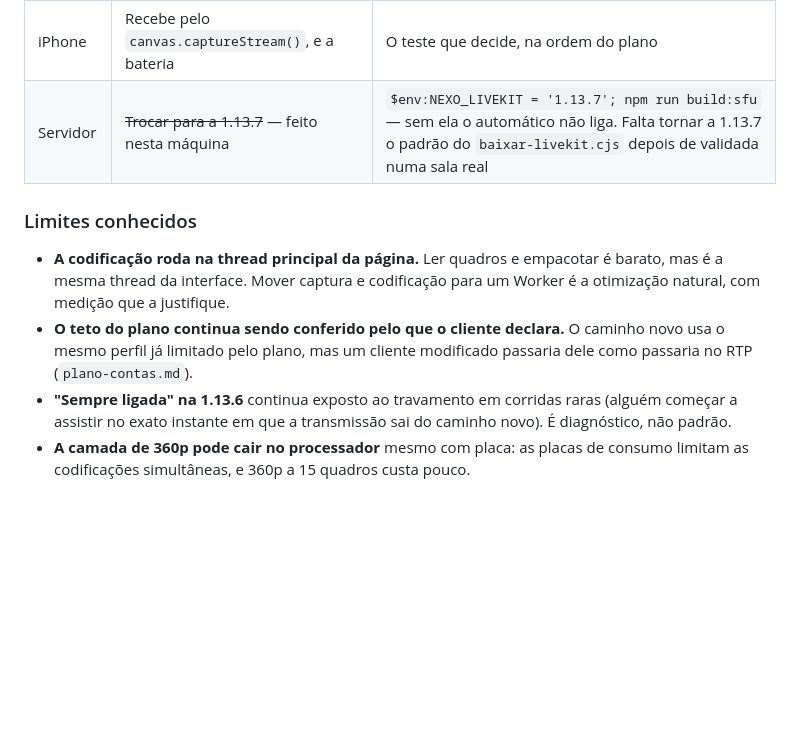
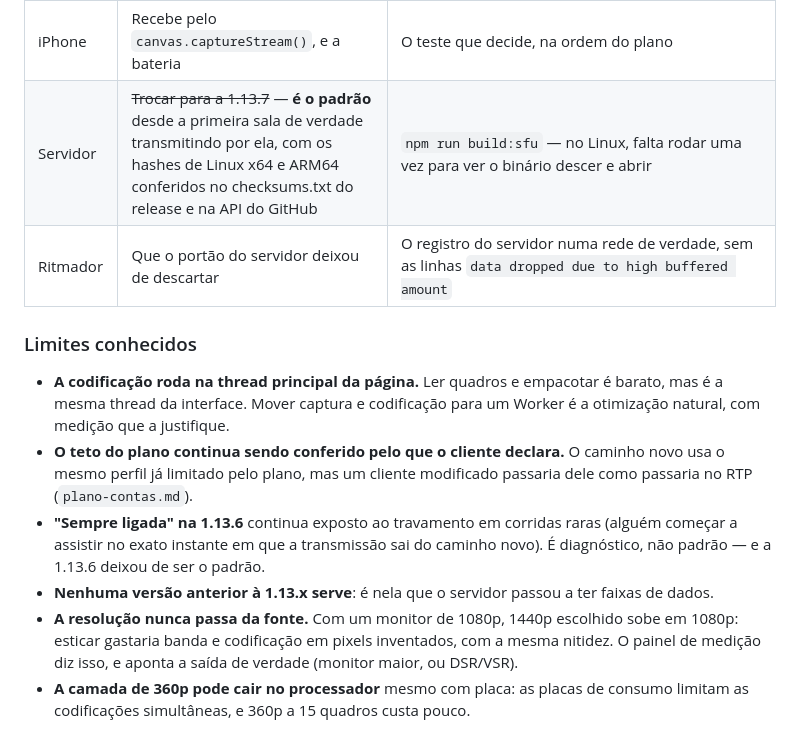
Before and after one commit to viniciusorejana/tela-compartilhada, a Markdown page: docs/plano-webcodecs.md, the part around one of its changes. Drawn GitHub-style; blank space fills up the shorter version.

```diff
--- a/docs/plano-webcodecs.md
+++ b/docs/plano-webcodecs.md
@@ -561,7 +599,8 @@ Em loopback, na mesma máquina, com o Chromium do Playwright (software):
 | **0.3** real | Perda de verdade (4G ruim, Wi-Fi cheio) | E, sem rede ruim à mão, `transporte.telaWebCodecs.simularPerda(0.05)` no console de quem assiste |
 | Placa de vídeo | ~~Que `prefer-hardware` sai mesmo na NVENC~~ — **medido**: as seis combinações saem pela placa no Chrome (`npm run test:webcodecs:placa`), e o Electron do aplicativo se comporta igual. Falta o mesmo numa placa AMD ou Intel | Diagnóstico → "Onde codifica: na placa de vídeo" |
 | iPhone | Recebe pelo `canvas.captureStream()`, e a bateria | O teste que decide, na ordem do plano |
-| Servidor | ~~Trocar para a 1.13.7~~ — feito nesta máquina | `$env:NEXO_LIVEKIT = '1.13.7'; npm run build:sfu` — sem ela o automático não liga. Falta tornar a 1.13.7 o padrão do `baixar-livekit.cjs` depois de validada numa sala real |
+| Servidor | ~~Trocar para a 1.13.7~~ — **é o padrão** desde a primeira sala de verdade transmitindo por ela, com os hashes de Linux x64 e ARM64 conferidos no checksums.txt do release e na API do GitHub | `npm run build:sfu` — no Linux, falta rodar uma vez para ver o binário descer e abrir |
+| Ritmador | Que o portão do servidor deixou de descartar | O registro do servidor numa rede de verdade, sem as linhas `data dropped due to high buffered amount` |
 
 ### Limites conhecidos
 
@@ -572,6 +611,11 @@ Em loopback, na mesma máquina, com o Chromium do Playwright (software):
   mesmo perfil já limitado pelo plano, mas um cliente modificado passaria dele como passaria no
   RTP (`plano-contas.md`).
 - **"Sempre ligada" na 1.13.6** continua exposto ao travamento em corridas raras (alguém começar a
-  assistir no exato instante em que a transmissão sai do caminho novo). É diagnóstico, não padrão.
+  assistir no exato instante em que a transmissão sai do caminho novo). É diagnóstico, não padrão
+  — e a 1.13.6 deixou de ser o padrão.
+- **Nenhuma versão anterior à 1.13.x serve**: é nela que o servidor passou a ter faixas de dados.
+- **A resolução nunca passa da fonte.** Com um monitor de 1080p, 1440p escolhido sobe em 1080p:
+  esticar gastaria banda e codificação em pixels inventados, com a mesma nitidez. O painel de
+  medição diz isso, e aponta a saída de verdade (monitor maior, ou DSR/VSR).
 - **A camada de 360p pode cair no processador** mesmo com placa: as placas de consumo limitam as
   codificações simultâneas, e 360p a 15 quadros custa pouco.
```
Also changed, not shown: other parts of docs/plano-webcodecs.md (+38 -0 lines), docs/captura-de-tela.md (+33 -0 lines), docs/roteiro.md (+8 -3 lines).
